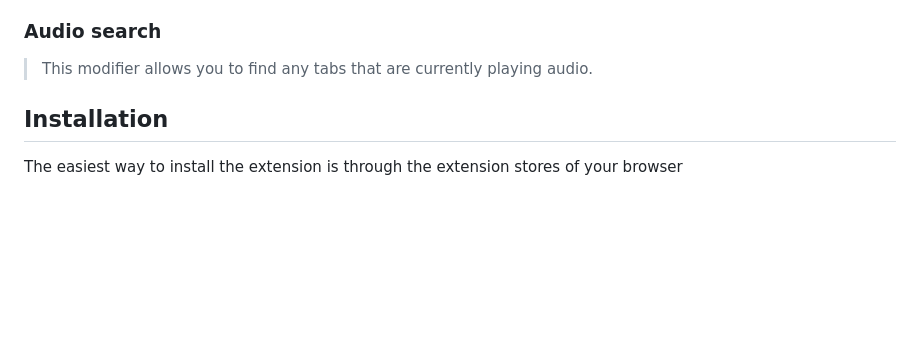
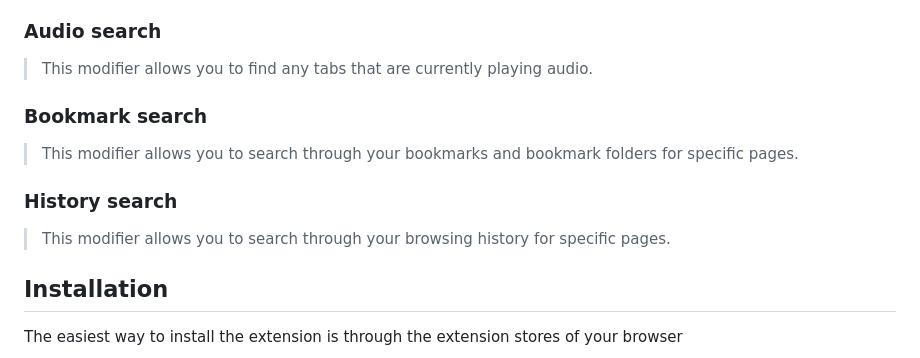
Before and after one commit to lkuechler/omnibox-browser-extension, a Markdown page: README.md, the part around the change. Rendered like a GitHub page; blank space fills up the shorter version.

Commit message:
docs(README): update feature set

```diff
--- a/README.md
+++ b/README.md
@@ -37,6 +37,14 @@ This extensions aims to provide a unified, accessible control scheme for all bro
 ### Audio search
 
 > This modifier allows you to find any tabs that are currently playing audio.
+
+### Bookmark search
+
+> This modifier allows you to search through your bookmarks and bookmark folders for specific pages.
+
+### History search
+
+> This modifier allows you to search through your browsing history for specific pages.
 
 ## Installation
 
```
